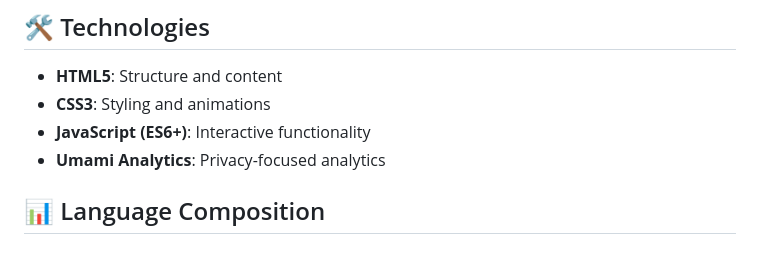
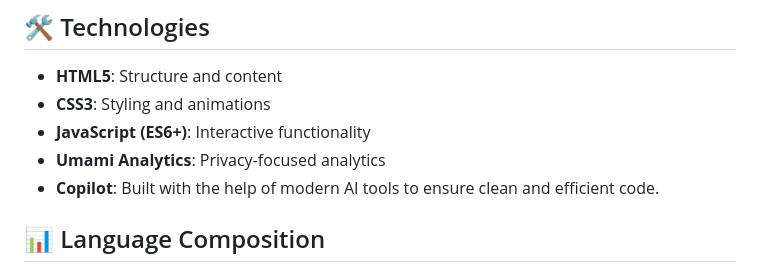
Before and after one commit to Piotrunius/Broadcast-generator, a Markdown page: README.md, the part around the change. Rendered like a GitHub page.

Commit message:
Mention Copilot's role in code development
Added a note about using Copilot for code efficiency.

```diff
--- a/README.md
+++ b/README.md
@@ -102,6 +102,7 @@ Broadcast-generator/
 - **CSS3**: Styling and animations
 - **JavaScript (ES6+)**: Interactive functionality
 - **Umami Analytics**: Privacy-focused analytics
+- **Copilot**: Built with the help of modern AI tools to ensure clean and efficient code.
 
 ## 📊 Language Composition
 
```
